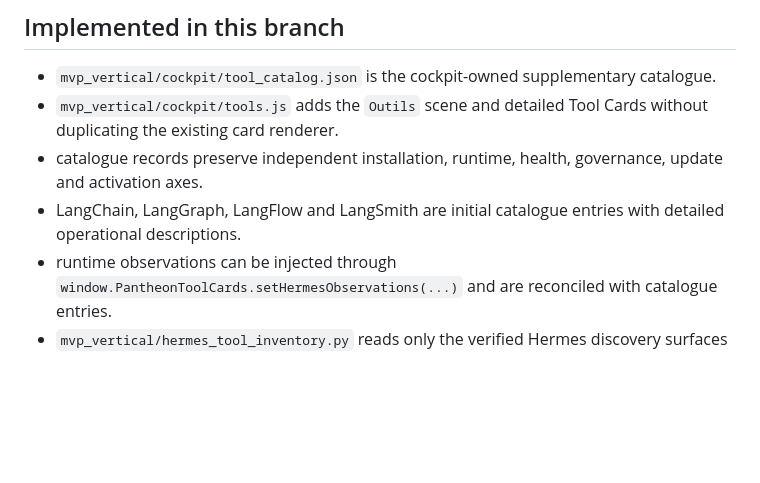
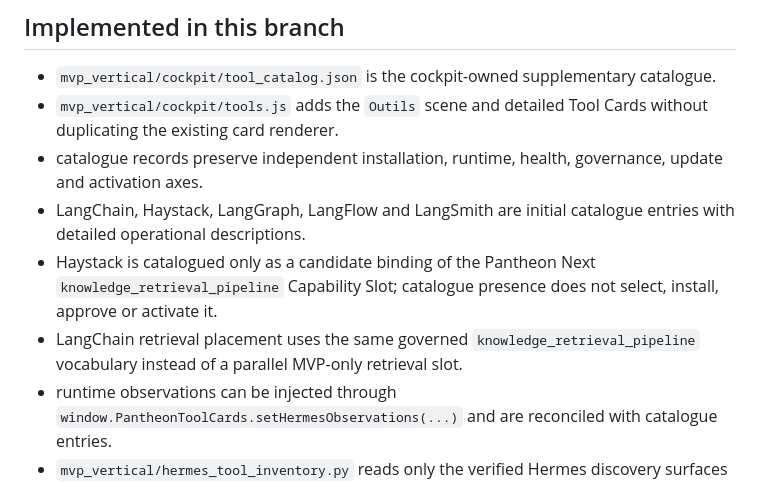
Before and after one commit to ifanjuang/pantheon-mvp, a Markdown page: docs/TOOL_CARD_IMPLEMENTATION.md, the part around the change. Rendered like a GitHub page; blank space fills up the shorter version.

Commit message:
Document Haystack Tool Card placement

```diff
--- a/docs/TOOL_CARD_IMPLEMENTATION.md
+++ b/docs/TOOL_CARD_IMPLEMENTATION.md
@@ -9,7 +9,9 @@ This repository owns the concrete Tool Card projection. Pantheon Next owns the g
 - `mvp_vertical/cockpit/tool_catalog.json` is the cockpit-owned supplementary catalogue.
 - `mvp_vertical/cockpit/tools.js` adds the `Outils` scene and detailed Tool Cards without duplicating the existing card renderer.
 - catalogue records preserve independent installation, runtime, health, governance, update and activation axes.
-- LangChain, LangGraph, LangFlow and LangSmith are initial catalogue entries with detailed operational descriptions.
+- LangChain, Haystack, LangGraph, LangFlow and LangSmith are initial catalogue entries with detailed operational descriptions.
+- Haystack is catalogued only as a candidate binding of the Pantheon Next `knowledge_retrieval_pipeline` Capability Slot; catalogue presence does not select, install, approve or activate it.
+- LangChain retrieval placement uses the same governed `knowledge_retrieval_pipeline` vocabulary instead of a parallel MVP-only retrieval slot.
 - runtime observations can be injected through `window.PantheonToolCards.setHermesObservations(...)` and are reconciled with catalogue entries.
 - `mvp_vertical/hermes_tool_inventory.py` reads only the verified Hermes discovery surfaces `/v1/skills`, `/v1/toolsets` and `/v1/capabilities` and normalizes them into Tool Card observations.
 
```
